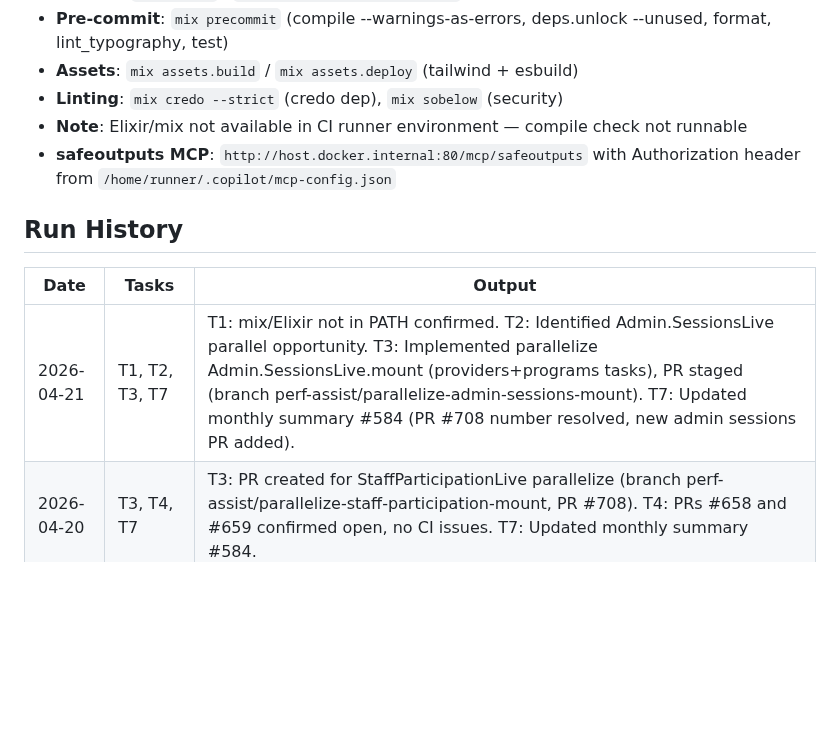
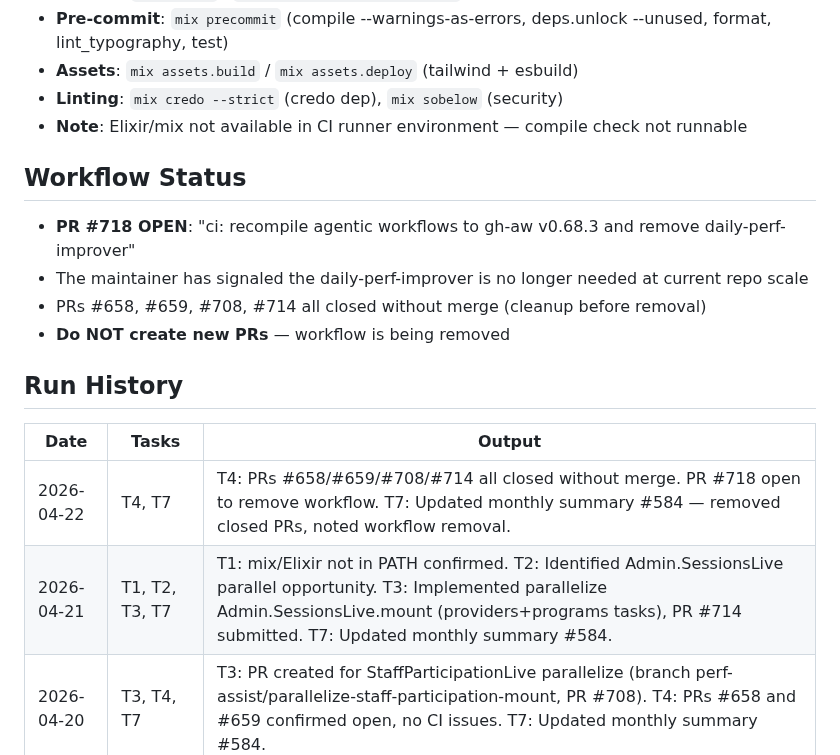
Before and after one commit to MaxPayne89/prime-youth, a Markdown page: state.md, the part around one of its changes. Drawn GitHub-style; blank space fills up the shorter version.

```diff
--- a/state.md
+++ b/state.md
@@ -11,12 +11,18 @@
 - **Assets**: `mix assets.build` / `mix assets.deploy` (tailwind + esbuild)
 - **Linting**: `mix credo --strict` (credo dep), `mix sobelow` (security)
 - **Note**: Elixir/mix not available in CI runner environment — compile check not runnable
-- **safeoutputs MCP**: `http://host.docker.internal:80/mcp/safeoutputs` with Authorization header from `/home/runner/.copilot/mcp-config.json`
+
+## Workflow Status
+- **PR #718 OPEN**: "ci: recompile agentic workflows to gh-aw v0.68.3 and remove daily-perf-improver"
+- The maintainer has signaled the daily-perf-improver is no longer needed at current repo scale
+- PRs #658, #659, #708, #714 all closed without merge (cleanup before removal)
+- **Do NOT create new PRs** — workflow is being removed
 
 ## Run History
 | Date | Tasks | Output |
 |------|-------|--------|
-| 2026-04-21 | T1, T2, T3, T7 | T1: mix/Elixir not in PATH confirmed. T2: Identified Admin.SessionsLive parallel opportunity. T3: Implemented parallelize Admin.SessionsLive.mount (providers+programs tasks), PR staged (branch perf-assist/parallelize-admin-sessions-mount). T7: Updated monthly summary #584 (PR #708 number resolved, new admin sessions PR added). |
+| 2026-04-22 | T4, T7 | T4: PRs #658/#659/#708/#714 all closed without merge. PR #718 open to remove workflow. T7: Updated monthly summary #584 — removed closed PRs, noted workflow removal. |
+| 2026-04-21 | T1, T2, T3, T7 | T1: mix/Elixir not in PATH confirmed. T2: Identified Admin.SessionsLive parallel opportunity. T3: Implemented parallelize Admin.SessionsLive.mount (providers+programs tasks), PR #714 submitted. T7: Updated monthly summary #584. |
 | 2026-04-20 | T3, T4, T7 | T3: PR created for StaffParticipationLive parallelize (branch perf-assist/parallelize-staff-participation-mount, PR #708). T4: PRs #658 and #659 confirmed open, no CI issues. T7: Updated monthly summary #584. |
 | 2026-04-19 | T3, T4, T6, T7 | T3: Implemented parallelize StaffParticipationLive.mount. T4: PRs #658, #659 confirmed open. T6: No new infra gaps. T7: monthly summary update blocked (safeoutputs unavailable). |
 | 2026-04-16 | T4, T5, T7 | T4: Confirmed PR #659 and PR #658 open, PR #628 merged. T5: No new human comments on #478/#515. T7: Updated monthly summary #584. |
```
Also changed, not shown: other parts of state.md (+8 -20 lines).
